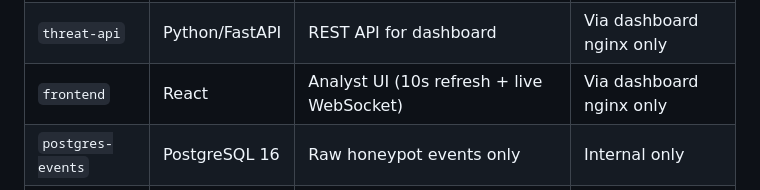
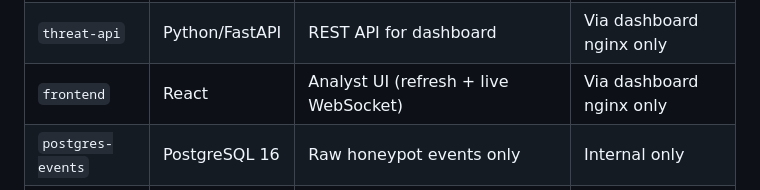
Before and after one commit to PushpikaS/Deception-Threat-Intelligence-Platform, a Markdown page: README.md, the part around the change. GitHub-like rendering.

```diff
--- a/README.md
+++ b/README.md
@@ -150,7 +150,7 @@ Events appear on the dashboard within ~2 seconds (engine polls every 2s).
 | `threat-ingest` | Python | Redis stream → postgres-events | Never |
 | `threat-engine` | Python | Classify events → postgres-intel | Never |
 | `threat-api` | Python/FastAPI | REST API for dashboard | Via dashboard nginx only |
-| `frontend` | React | Analyst UI (10s refresh + live WebSocket) | Via dashboard nginx only |
+| `frontend` | React | Analyst UI (refresh + live WebSocket) | Via dashboard nginx only |
 | `postgres-events` | PostgreSQL 16 | Raw honeypot events only | Internal only |
 | `postgres-intel` | PostgreSQL 16 | Profiles, classifications, chains | Internal only |
 | `redis-events` | Redis 7 | Event bus stream | Internal only |
```
